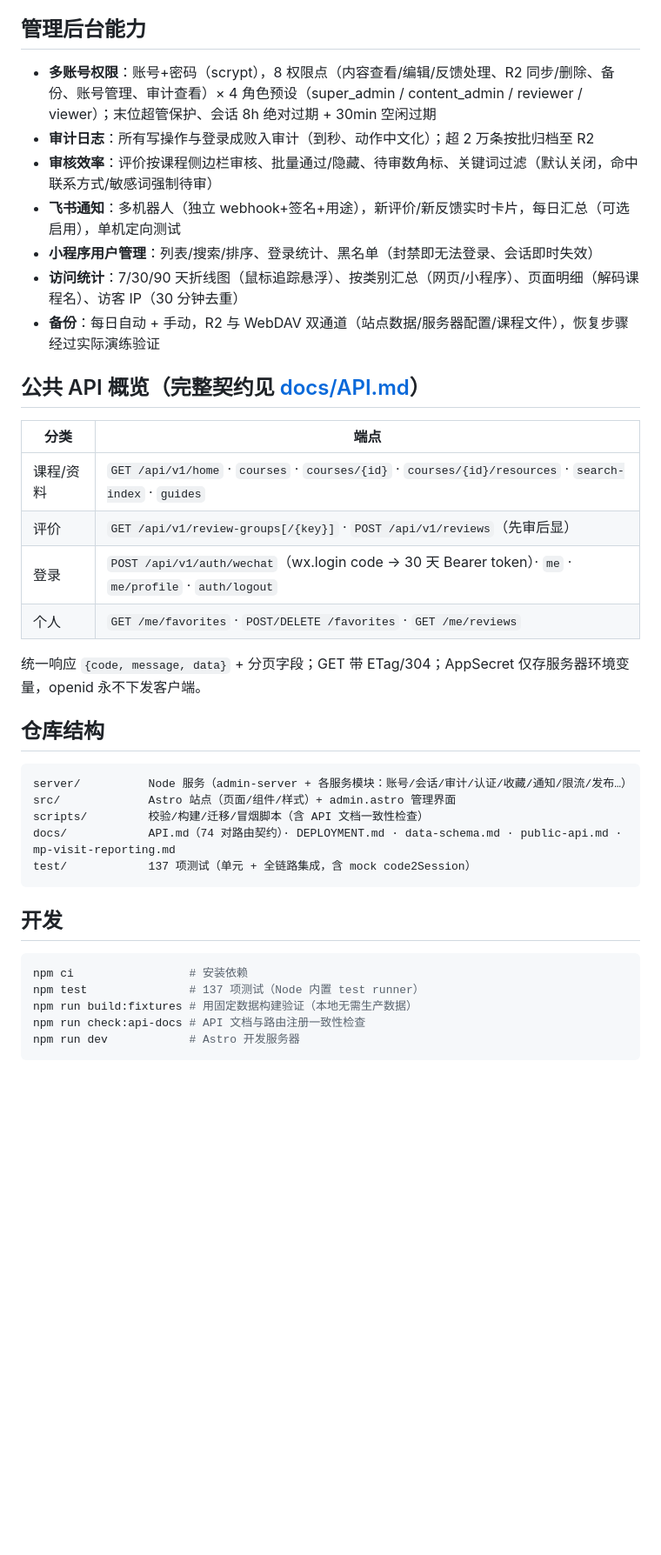
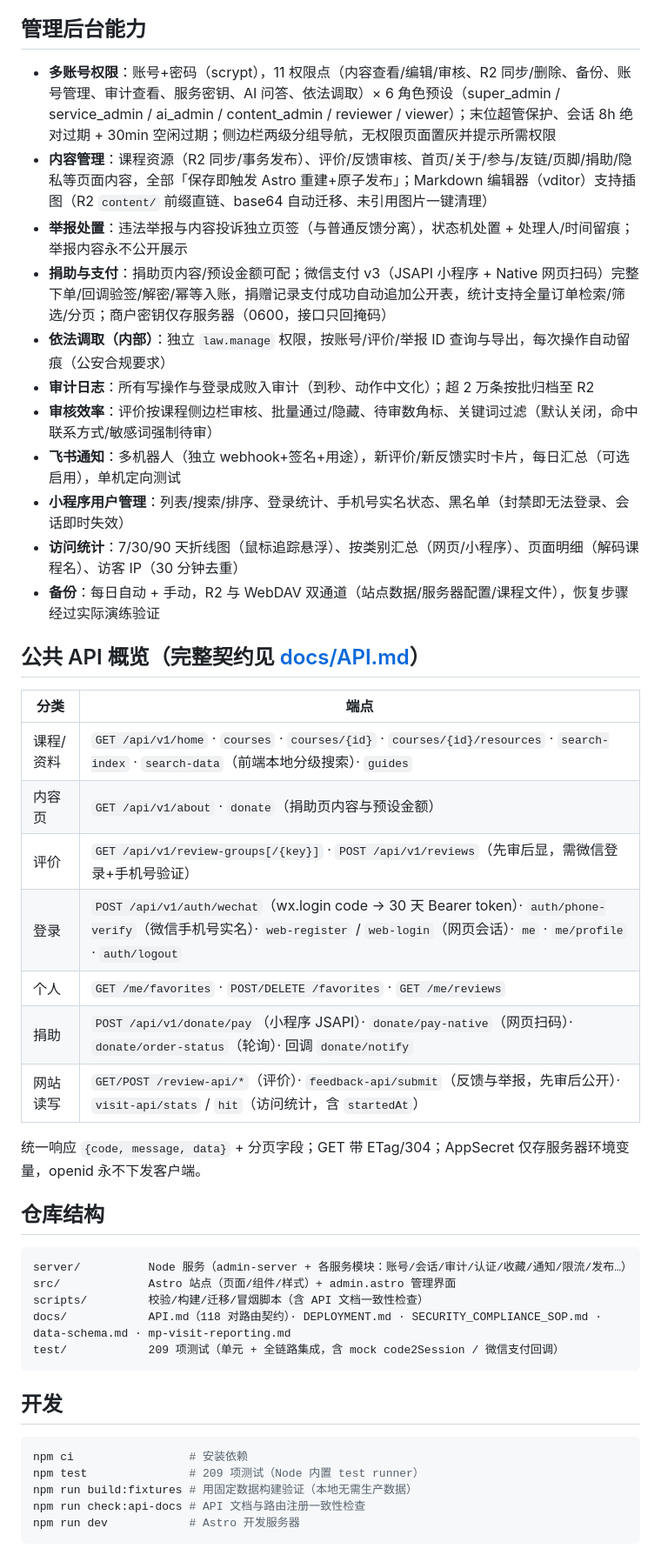
Before and after one commit to shview/NKU-study-resources, a Markdown page: README.md, the part around one of its changes. Shown at 87% size. Drawn GitHub-style; blank space fills up the shorter version.

Commit message:
docs: README 功能清单/权限点/路由与测试数量更新至当前状态；public-api.md 补齐新端点与实名门禁说明

````diff
--- a/README.md
+++ b/README.md
@@ -48,11 +48,15 @@ Caddy（TLS / 反代 / HTTP→HTTPS）
 
 ## 管理后台能力
 
-- **多账号权限**：账号+密码（scrypt），8 权限点（内容查看/编辑/反馈处理、R2 同步/删除、备份、账号管理、审计查看）× 4 角色预设（super_admin / content_admin / reviewer / viewer）；末位超管保护、会话 8h 绝对过期 + 30min 空闲过期
+- **多账号权限**：账号+密码（scrypt），11 权限点（内容查看/编辑/审核、R2 同步/删除、备份、账号管理、审计查看、服务密钥、AI 问答、依法调取）× 6 角色预设（super_admin / service_admin / ai_admin / content_admin / reviewer / viewer）；末位超管保护、会话 8h 绝对过期 + 30min 空闲过期；侧边栏两级分组导航，无权限页面置灰并提示所需权限
+- **内容管理**：课程资源（R2 同步/事务发布）、评价/反馈审核、首页/关于/参与/友链/页脚/捐助/隐私等页面内容，全部「保存即触发 Astro 重建+原子发布」；Markdown 编辑器（vditor）支持插图（R2 `content/` 前缀直链、base64 自动迁移、未引用图片一键清理）
+- **举报处置**：违法举报与内容投诉独立页签（与普通反馈分离），状态机处置 + 处理人/时间留痕；举报内容永不公开展示
+- **捐助与支付**：捐助页内容/预设金额可配；微信支付 v3（JSAPI 小程序 + Native 网页扫码）完整下单/回调验签/解密/幂等入账，捐赠记录支付成功自动追加公开表，统计支持全量订单检索/筛选/分页；商户密钥仅存服务器（0600，接口只回掩码）
+- **依法调取（内部）**：独立 `law.manage` 权限，按账号/评价/举报 ID 查询与导出，每次操作自动留痕（公安合规要求）
 - **审计日志**：所有写操作与登录成败入审计（到秒、动作中文化）；超 2 万条按批归档至 R2
 - **审核效率**：评价按课程侧边栏审核、批量通过/隐藏、待审数角标、关键词过滤（默认关闭，命中联系方式/敏感词强制待审）
 - **飞书通知**：多机器人（独立 webhook+签名+用途），新评价/新反馈实时卡片，每日汇总（可选启用），单机定向测试
-- **小程序用户管理**：列表/搜索/排序、登录统计、黑名单（封禁即无法登录、会话即时失效）
+- **小程序用户管理**：列表/搜索/排序、登录统计、手机号实名状态、黑名单（封禁即无法登录、会话即时失效）
 - **访问统计**：7/30/90 天折线图（鼠标追踪悬浮）、按类别汇总（网页/小程序）、页面明细（解码课程名）、访客 IP（30 分钟去重）
 - **备份**：每日自动 + 手动，R2 与 WebDAV 双通道（站点数据/服务器配置/课程文件），恢复步骤经过实际演练验证
 
@@ -60,10 +64,13 @@ Caddy（TLS / 反代 / HTTP→HTTPS）
 
 | 分类 | 端点 |
 |---|---|
-| 课程/资料 | `GET /api/v1/home` · `courses` · `courses/{id}` · `courses/{id}/resources` · `search-index` · `guides` |
-| 评价 | `GET /api/v1/review-groups[/{key}]` · `POST /api/v1/reviews`（先审后显） |
-| 登录 | `POST /api/v1/auth/wechat`（wx.login code → 30 天 Bearer token）· `me` · `me/profile` · `auth/logout` |
+| 课程/资料 | `GET /api/v1/home` · `courses` · `courses/{id}` · `courses/{id}/resources` · `search-index` · `search-data`（前端本地分级搜索）· `guides` |
+| 内容页 | `GET /api/v1/about` · `donate`（捐助页内容与预设金额） |
+| 评价 | `GET /api/v1/review-groups[/{key}]` · `POST /api/v1/reviews`（先审后显，需微信登录+手机号验证） |
+| 登录 | `POST /api/v1/auth/wechat`（wx.login code → 30 天 Bearer token）· `auth/phone-verify`（微信手机号实名）· `web-register` / `web-login`（网页会话）· `me` · `me/profile` · `auth/logout` |
 | 个人 | `GET /me/favorites` · `POST/DELETE /favorites` · `GET /me/reviews` |
+| 捐助 | `POST /api/v1/donate/pay`（小程序 JSAPI）· `donate/pay-native`（网页扫码）· `donate/order-status`（轮询）· 回调 `donate/notify` |
+| 网站读写 | `GET/POST /review-api/*`（评价）· `feedback-api/submit`（反馈与举报，先审后公开）· `visit-api/stats` / `hit`（访问统计，含 `startedAt`） |
 
 统一响应 `{code, message, data}` + 分页字段；GET 带 ETag/304；AppSecret 仅存服务器环境变量，openid 永不下发客户端。
 
@@ -73,15 +80,15 @@ Caddy（TLS / 反代 / HTTP→HTTPS）
 server/          Node 服务（admin-server + 各服务模块：账号/会话/审计/认证/收藏/通知/限流/发布…）
 src/             Astro 站点（页面/组件/样式）+ admin.astro 管理界面
 scripts/         校验/构建/迁移/冒烟脚本（含 API 文档一致性检查）
-docs/            API.md（74 对路由契约）· DEPLOYMENT.md · data-schema.md · public-api.md · mp-visit-reporting.md
-test/            137 项测试（单元 + 全链路集成，含 mock code2Session）
+docs/            API.md（118 对路由契约）· DEPLOYMENT.md · SECURITY_COMPLIANCE_SOP.md · data-schema.md · mp-visit-reporting.md
+test/            209 项测试（单元 + 全链路集成，含 mock code2Session / 微信支付回调）
 ```
 
 ## 开发
 
 ```bash
 npm ci                 # 安装依赖
-npm test               # 137 项测试（Node 内置 test runner）
+npm test               # 209 项测试（Node 内置 test runner）
 npm run build:fixtures # 用固定数据构建验证（本地无需生产数据）
 npm run check:api-docs # API 文档与路由注册一致性检查
 npm run dev            # Astro 开发服务器
````
Also changed, not shown: other parts of README.md (+8 -1 lines), docs/public-api.md (+7 -3 lines).
